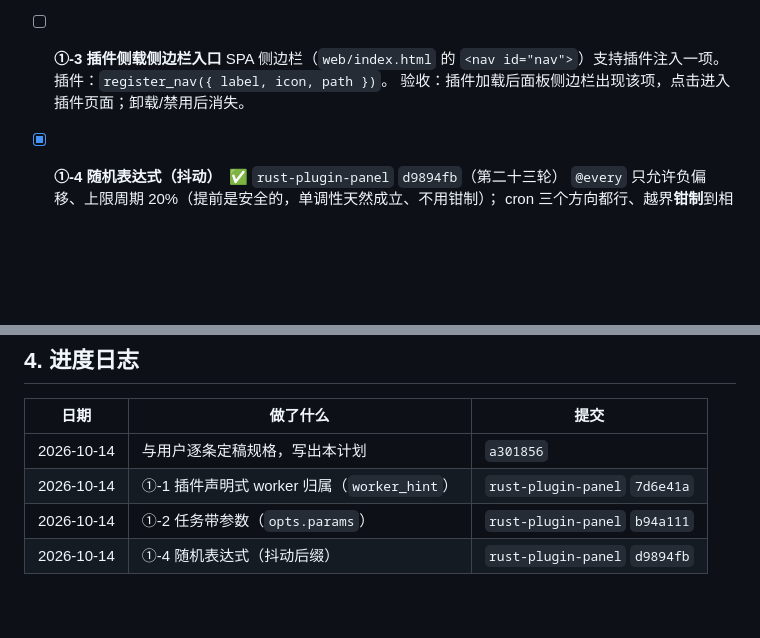
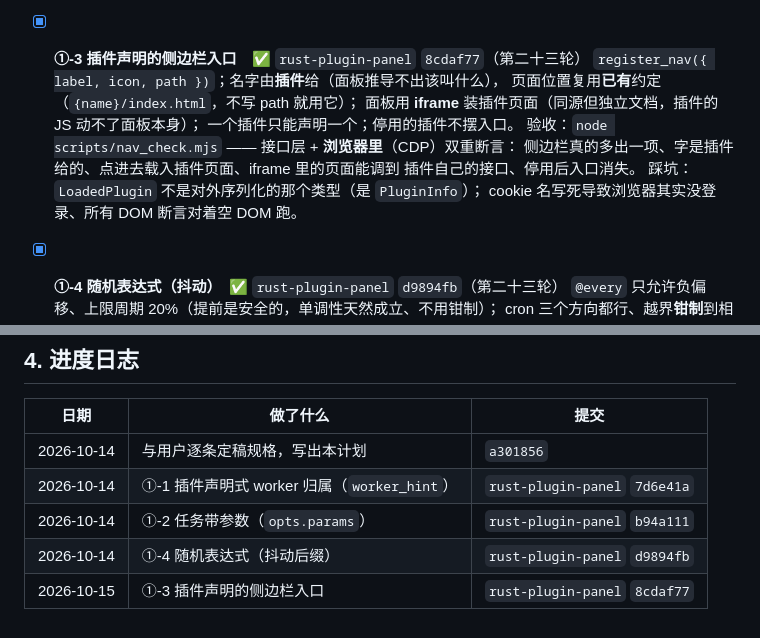
Before and after one commit to asunajs/mcloud-plugin, a Markdown page: docs/redesign-plan.md, 2 parts joined by grey strips. Drawn GitHub-style; blank space fills up the shorter version.

Commit message:
计划：①-3 完成（插件声明的侧边栏入口，rust-plugin-panel 8cdaf77）

```diff
--- a/docs/redesign-plan.md
+++ b/docs/redesign-plan.md
@@ -120,10 +120,16 @@
   踩坑：改 pyhost 引导脚本的参数个数时漏改 `argc != 2` 的判据，所有 `.py` 插件一起
   加载失败，冒烟 6 项红。**教训：pyhost 只有冒烟能跑，改完必须立刻冒烟。**
 
-- [ ] **①-3 插件侧载侧边栏入口**
-  SPA 侧边栏（`web/index.html` 的 `<nav id="nav">`）支持插件注入一项。
-  插件：`register_nav({ label, icon, path })`。
-  验收：插件加载后面板侧边栏出现该项，点击进入插件页面；卸载/禁用后消失。
+- [x] **①-3 插件声明的侧边栏入口**　✅ `rust-plugin-panel` `8cdaf77`（第二十三轮）
+  `register_nav({ label, icon, path })`；名字由**插件**给（面板推导不出该叫什么），
+  页面位置复用**已有**约定（`{name}/index.html`，不写 path 就用它）；
+  面板用 **iframe** 装插件页面（同源但独立文档，插件的 JS 动不了面板本身）；
+  一个插件只能声明一个；停用的插件不摆入口。
+  验收：`node scripts/nav_check.mjs` —— 接口层 + **浏览器里**（CDP）双重断言：
+  侧边栏真的多出一项、字是插件给的、点进去载入插件页面、iframe 里的页面能调到
+  插件自己的接口、停用后入口消失。
+  踩坑：`LoadedPlugin` 不是对外序列化的那个类型（是 `PluginInfo`）；
+  cookie 名写死导致浏览器其实没登录、所有 DOM 断言对着空 DOM 跑。
 
 - [x] **①-4 随机表达式（抖动）**　✅ `rust-plugin-panel` `d9894fb`（第二十三轮）
   `@every` 只允许负偏移、上限周期 20%（提前是安全的，单调性天然成立、不用钳制）；
@@ -207,3 +213,4 @@
 | 2026-10-14 | ①-1 插件声明式 worker 归属（`worker_hint`） | `rust-plugin-panel` `7d6e41a` |
 | 2026-10-14 | ①-2 任务带参数（`opts.params`） | `rust-plugin-panel` `b94a111` |
 | 2026-10-14 | ①-4 随机表达式（抖动后缀） | `rust-plugin-panel` `d9894fb` |
+| 2026-10-15 | ①-3 插件声明的侧边栏入口 | `rust-plugin-panel` `8cdaf77` |
```
